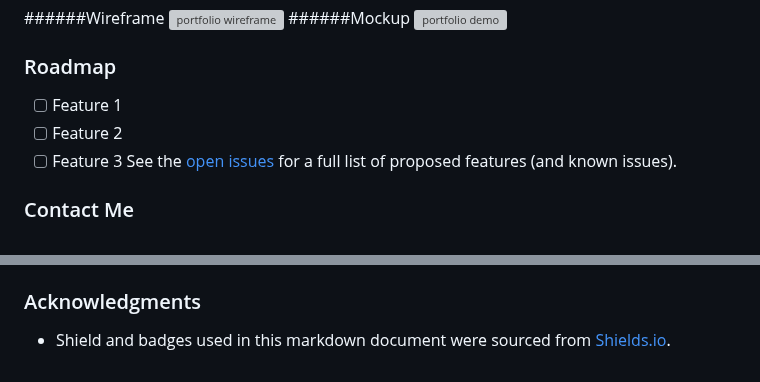
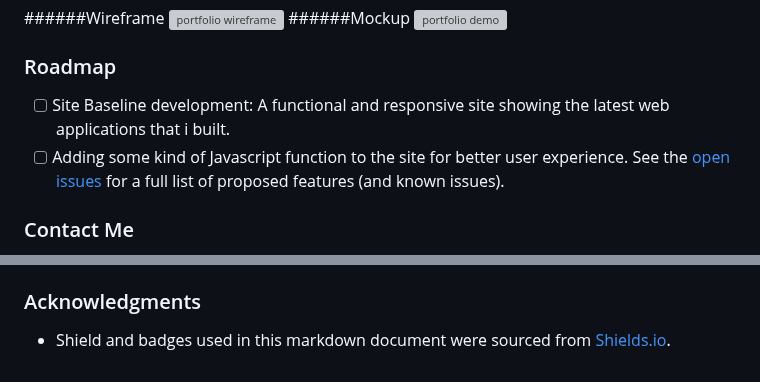
Before and after one commit to jenho-webdev/Personal-Portfolio, a Markdown page: README.md, 2 parts joined by grey strips. Rendered like a GitHub page; grey boxes are pictures that could not be loaded.

Commit message:
update README content

```diff
--- a/README.md
+++ b/README.md
@@ -65,9 +65,8 @@ The following animation shows the web application's appearance and functionality
 
 <!-- ROADMAP -->
 ### Roadmap
-- [ ] Feature 1
-- [ ] Feature 2
-- [ ] Feature 3
+- [ ] Site Baseline development: A functional and responsive site showing the latest web applications that i built.
+- [ ] Adding some kind of Javascript function to the site for better user experience.
 See the [open issues](https://github.com/jenho-webdev/Personal-Portfolio/issues) for a full list of proposed features (and known issues).
 
 ### Contact Me
@@ -91,3 +88,5 @@ Slack:
 <!-- https://www.markdownguide.org/basic-syntax/#reference-style-links -->
 [linkedin-shield]: https://img.shields.io/badge/-LinkedIn-black.svg?style=for-the-badge&logo=linkedin&colorB=555
 [linkedin-url]: https://linkedin.com/in/linkedin_username
+[Github-shield]:https://img.shields.io/badge/GitHub-100000?style=for-the-badge&logo=github&logoColor=white
+[slack-shield]:https://img.shields.io/badge/Slack-4A154B?style=for-the-badge&logo=slack&logoColor=white
```
Also changed, not shown: other parts of README.md (+3 -5 lines).
